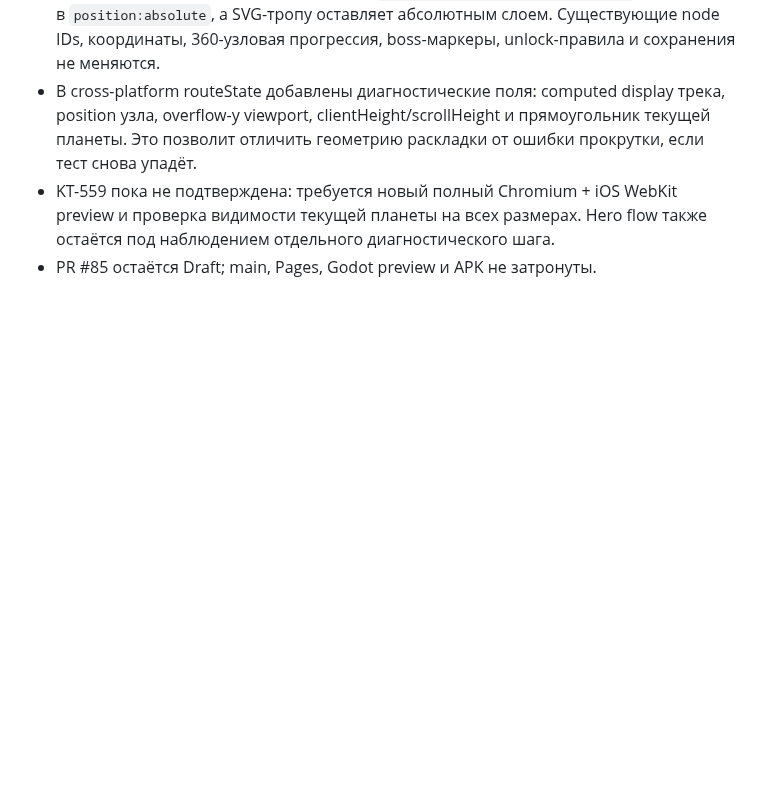
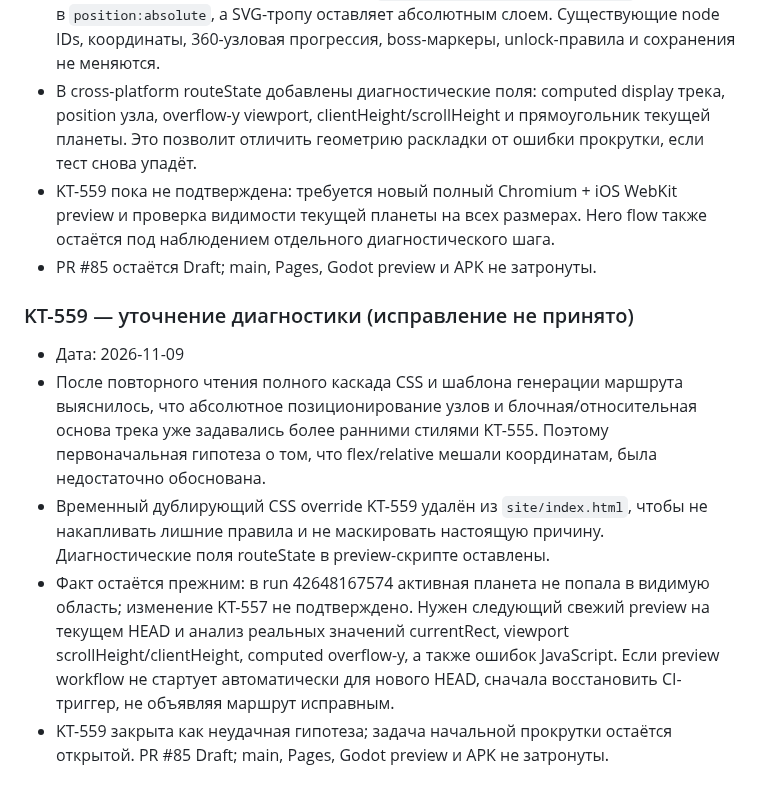
Before and after one commit to MaiklLX/Tetrios.LX, a Markdown page: docs/checkpoints/KT-550_BROWSER_ENGINE_RETURN_AUDIT.md, the part around the change. Drawn GitHub-style; blank space fills up the shorter version.

Commit message:
KT-559: correct route diagnosis and remove unverified fix

```diff
--- a/docs/checkpoints/KT-550_BROWSER_ENGINE_RETURN_AUDIT.md
+++ b/docs/checkpoints/KT-550_BROWSER_ENGINE_RETURN_AUDIT.md
@@ -278,3 +278,12 @@ Status: first browser implementation and cross-platform assertions committed; CI
 - В cross-platform routeState добавлены диагностические поля: computed display трека, position узла, overflow-y viewport, clientHeight/scrollHeight и прямоугольник текущей планеты. Это позволит отличить геометрию раскладки от ошибки прокрутки, если тест снова упадёт.
 - KT-559 пока не подтверждена: требуется новый полный Chromium + iOS WebKit preview и проверка видимости текущей планеты на всех размерах. Hero flow также остаётся под наблюдением отдельного диагностического шага.
 - PR #85 остаётся Draft; main, Pages, Godot preview и APK не затронуты.
+
+
+### KT-559 — уточнение диагностики (исправление не принято)
+
+- Дата: 2026-11-09
+- После повторного чтения полного каскада CSS и шаблона генерации маршрута выяснилось, что абсолютное позиционирование узлов и блочная/относительная основа трека уже задавались более ранними стилями KT-555. Поэтому первоначальная гипотеза о том, что flex/relative мешали координатам, была недостаточно обоснована.
+- Временный дублирующий CSS override KT-559 удалён из `site/index.html`, чтобы не накапливать лишние правила и не маскировать настоящую причину. Диагностические поля routeState в preview-скрипте оставлены.
+- Факт остаётся прежним: в run 42648167574 активная планета не попала в видимую область; изменение KT-557 не подтверждено. Нужен следующий свежий preview на текущем HEAD и анализ реальных значений currentRect, viewport scrollHeight/clientHeight, computed overflow-y, а также ошибок JavaScript. Если preview workflow не стартует автоматически для нового HEAD, сначала восстановить CI-триггер, не объявляя маршрут исправным.
+- KT-559 закрыта как неудачная гипотеза; задача начальной прокрутки остаётся открытой. PR #85 Draft; main, Pages, Godot preview и APK не затронуты.
```
